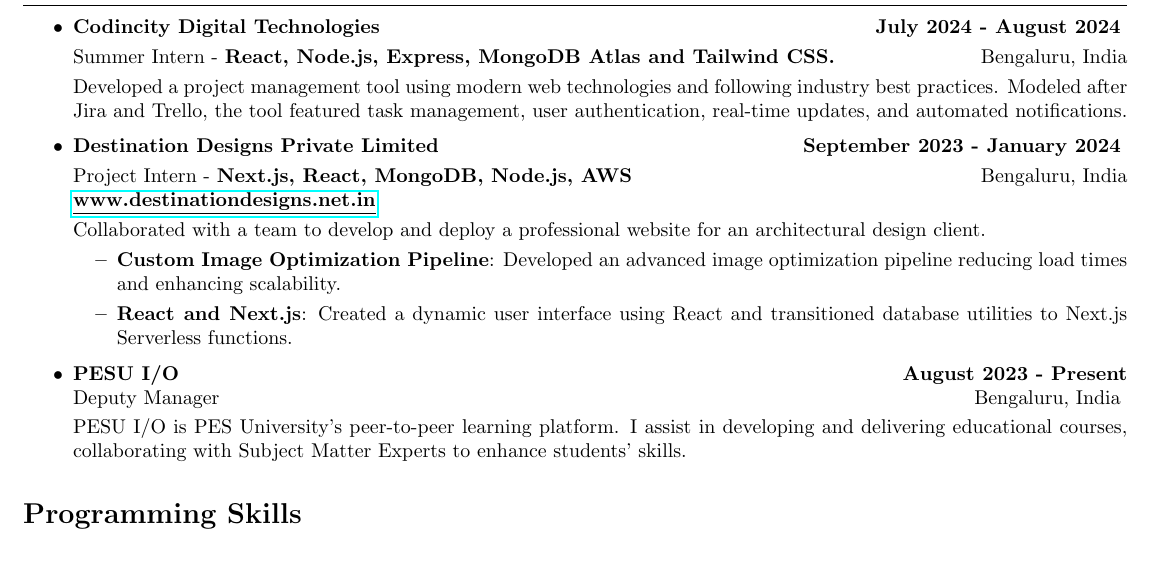
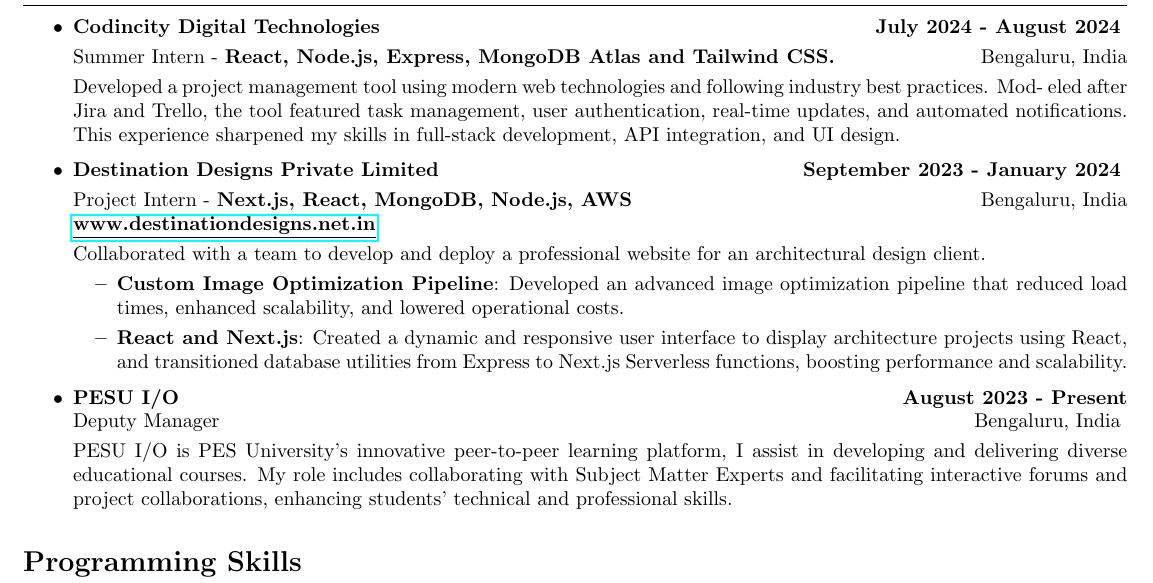
Before and after one commit to thearfa99/Resume, a LaTeX CV (Resume.tex): part of the page, cut so that both start at the same text, the shorter picture padded with empty space. Compiled offline with pdfLaTeX.

Commit message:
Update Resume.tex

```diff
--- a/Resume.tex
+++ b/Resume.tex
@@ -51,18 +51,19 @@
 \begin{itemize}
     \item \textbf{Codincity Digital Technologies} \hfill \textbf{July 2024 - August 2024} \vspace{0.3em} \\
     Summer Intern - \textbf{React, Node.js, Express, MongoDB Atlas and Tailwind CSS.} \vspace{0.3em} \hfill Bengaluru, India \\
-    Developed a project management tool using modern web technologies and following industry best practices. Modeled after Jira and Trello, the tool featured task management, user authentication, real-time updates, and automated notifications.
+    Developed a project management tool using modern web technologies and following industry best practices. Mod- eled after Jira and Trello, the tool featured task management, user authentication, real-time updates, and automated notifications. This experience sharpened my skills in full-stack development, API integration, and UI design.
 
     \item \vspace{0.3em} \textbf{Destination Designs Private Limited} \hfill \textbf{September 2023 - January 2024} \vspace{0.3em} \\
           Project Intern - \textbf{Next.js, React, MongoDB, Node.js, AWS} \hfill Bengaluru, India \\ \textbf{\href{https://www.destinationdesigns.net.in/}
           {\underline{www.destinationdesigns.net.in}}}  \vspace{0.3em} \\ Collaborated with a team to develop and deploy a professional website for an architectural design client.
 	      \begin{itemize}
-		      \item \textbf{Custom Image Optimization Pipeline}: Developed an advanced image optimization pipeline reducing load times and enhancing scalability.
-		      \item \textbf{React and Next.js}: Created a dynamic user interface using React and transitioned database utilities to Next.js Serverless functions.
+		      \item \textbf{Custom Image Optimization Pipeline}: Developed an advanced image optimization pipeline that reduced load times, enhanced scalability, and lowered operational costs.
+		      \item \textbf{React and Next.js}: Created a dynamic and responsive user interface to display architecture projects using React, and transitioned database utilities from Express to Next.js Serverless functions, boosting performance and scalability.
 	      \end{itemize}
     \item \vspace{0.3em} \textbf{PESU I/O} \hfill \textbf{August 2023 - Present} \\
     Deputy Manager \hfill Bengaluru, India \vspace{0.3em} \\
-    PESU I/O is PES University's peer-to-peer learning platform. I assist in developing and delivering educational courses, collaborating with Subject Matter Experts to enhance students' skills.
+    PESU I/O is PES University’s innovative peer-to-peer learning platform, I assist in developing and delivering diverse educational courses. My role includes collaborating with Subject Matter Experts and facilitating interactive forums and project collaborations, enhancing students’ technical and professional skills.
+
 \end{itemize}
 
 \section*{Programming Skills}
```
